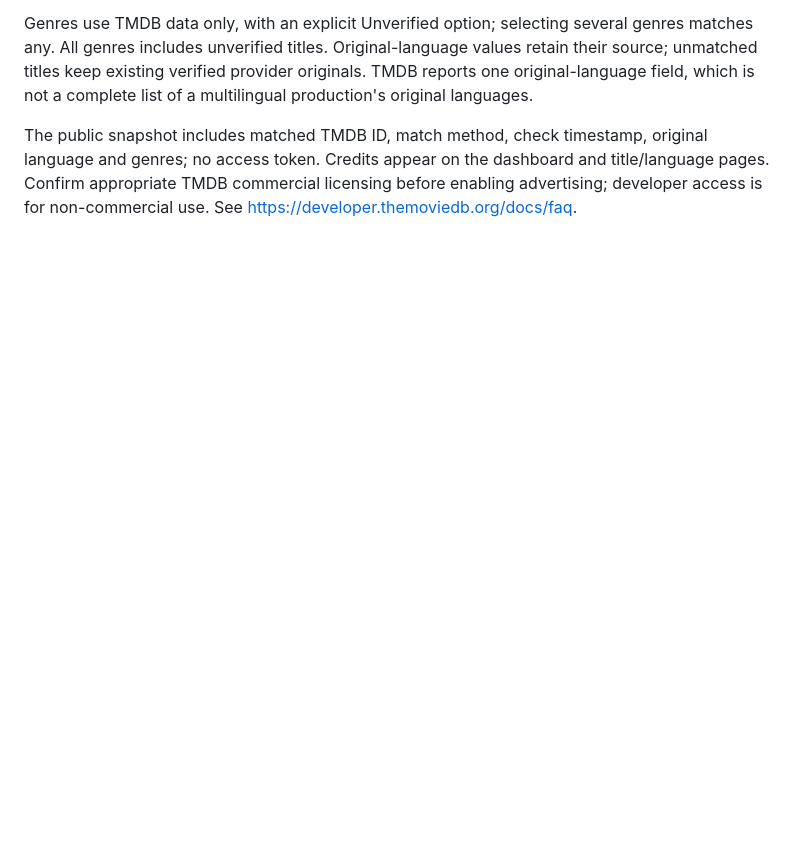
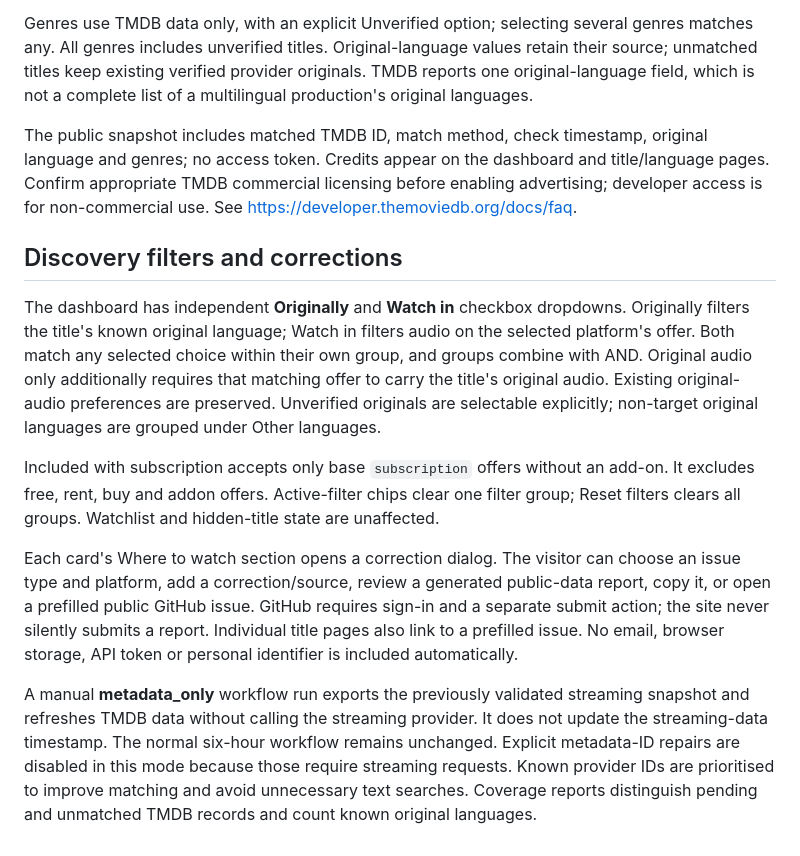
Before and after one commit to akashIntgrators/OTTScout-Web, a Markdown page: docs/catalog-pilot.md, the part around the change. Rendered like a GitHub page; blank space fills up the shorter version.

Commit message:
Explain language semantics, subscription filtering, public reports and metadata-only refresh

```diff
--- a/docs/catalog-pilot.md
+++ b/docs/catalog-pilot.md
@@ -85,3 +85,13 @@ The SQLite cache `.state/tmdb.sqlite` shares the existing private Actions cache.
 Genres use TMDB data only, with an explicit Unverified option; selecting several genres matches any. All genres includes unverified titles. Original-language values retain their source; unmatched titles keep existing verified provider originals. TMDB reports one original-language field, which is not a complete list of a multilingual production's original languages.
 
 The public snapshot includes matched TMDB ID, match method, check timestamp, original language and genres; no access token. Credits appear on the dashboard and title/language pages. Confirm appropriate TMDB commercial licensing before enabling advertising; developer access is for non-commercial use. See https://developer.themoviedb.org/docs/faq.
+
+## Discovery filters and corrections
+
+The dashboard has independent **Originally** and **Watch in** checkbox dropdowns. Originally filters the title's known original language; Watch in filters audio on the selected platform's offer. Both match any selected choice within their own group, and groups combine with AND. Original audio only additionally requires that matching offer to carry the title's original audio. Existing original-audio preferences are preserved. Unverified originals are selectable explicitly; non-target original languages are grouped under Other languages.
+
+Included with subscription accepts only base `subscription` offers without an add-on. It excludes free, rent, buy and addon offers. Active-filter chips clear one filter group; Reset filters clears all groups. Watchlist and hidden-title state are unaffected.
+
+Each card's Where to watch section opens a correction dialog. The visitor can choose an issue type and platform, add a correction/source, review a generated public-data report, copy it, or open a prefilled public GitHub issue. GitHub requires sign-in and a separate submit action; the site never silently submits a report. Individual title pages also link to a prefilled issue. No email, browser storage, API token or personal identifier is included automatically.
+
+A manual **metadata_only** workflow run exports the previously validated streaming snapshot and refreshes TMDB data without calling the streaming provider. It does not update the streaming-data timestamp. The normal six-hour workflow remains unchanged. Explicit metadata-ID repairs are disabled in this mode because those require streaming requests. Known provider IDs are prioritised to improve matching and avoid unnecessary text searches. Coverage reports distinguish pending and unmatched TMDB records and count known original languages.
```
